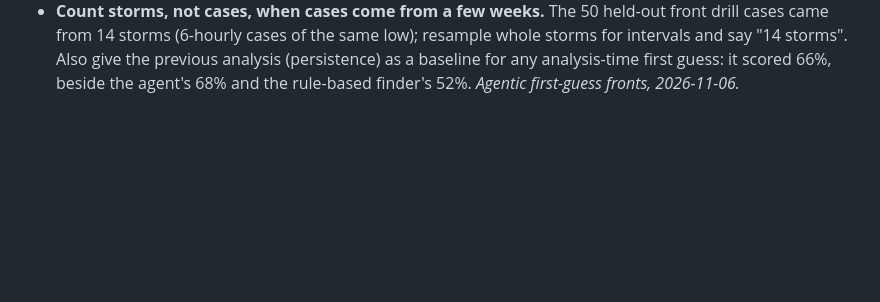
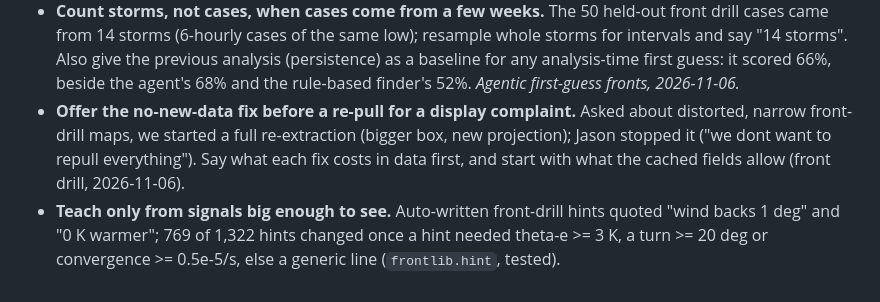
Before and after one commit to jkrek17/marine-research, a Markdown page: LESSONS.md, the part around the change. Rendered like a GitHub page; blank space fills up the shorter version.

Commit message:
LESSONS: front drill closing lessons (re-pull cost first; hints only from visible signals)
Co-Authored-By: Claude Opus 5.5 <noreply@anthropic.com>
Claude-Session: https://claude.ai/code/session_015gVaEsn3Vpfzy4sLaHfaJ7

```diff
--- a/LESSONS.md
+++ b/LESSONS.md
@@ -135,3 +135,5 @@ Anything that made us change a result we had treated as finished, or cost a stud
 - **A lower switch is a slide along the curve, not a win.** Lowering the strong-core lift switch from 44 to 42 kt added 5-7 pts storm-tile catch with storm CSI unchanged and ~35-40% more false storm tiles; report CSI next to catch whenever a rule lowers a threshold, and give the conservative setting beside the pick, because a tune-week area cap can overshoot held-out (0.89x -> 1.02x Atl, 0.92x -> 1.16x Pac). *Best GFE grid wind tool, 2026-11-06.*
 - **Score a forecaster's rule at the category it was written for.** "Take the strongest model + 8 kt where 44+" tied the plain lift on storm catch with 46% more false storm tiles, but caught 71% of Atlantic HF tiles (vs 26%); it is an HF rule. *Best GFE grid wind tool, 2026-11-06.*
 - **Count storms, not cases, when cases come from a few weeks.** The 50 held-out front drill cases came from 14 storms (6-hourly cases of the same low); resample whole storms for intervals and say "14 storms". Also give the previous analysis (persistence) as a baseline for any analysis-time first guess: it scored 66%, beside the agent's 68% and the rule-based finder's 52%. *Agentic first-guess fronts, 2026-11-06.*
+- **Offer the no-new-data fix before a re-pull for a display complaint.** Asked about distorted, narrow front-drill maps, we started a full re-extraction (bigger box, new projection); Jason stopped it ("we dont want to repull everything"). Say what each fix costs in data first, and start with what the cached fields allow (front drill, 2026-11-06).
+- **Teach only from signals big enough to see.** Auto-written front-drill hints quoted "wind backs 1 deg" and "0 K warmer"; 769 of 1,322 hints changed once a hint needed theta-e >= 3 K, a turn >= 20 deg or convergence >= 0.5e-5/s, else a generic line (`frontlib.hint`, tested).
```
